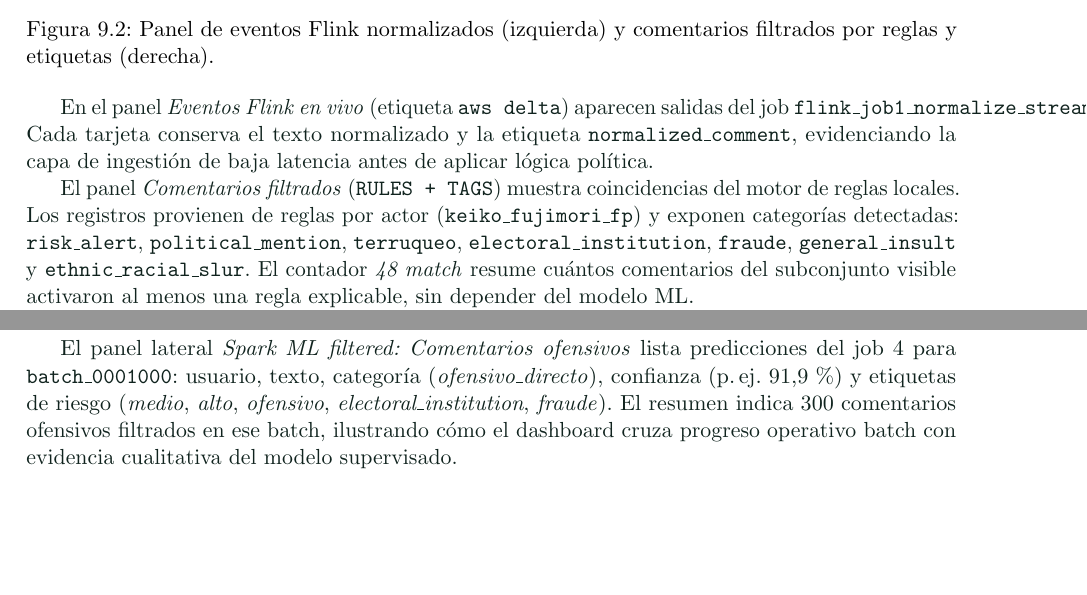
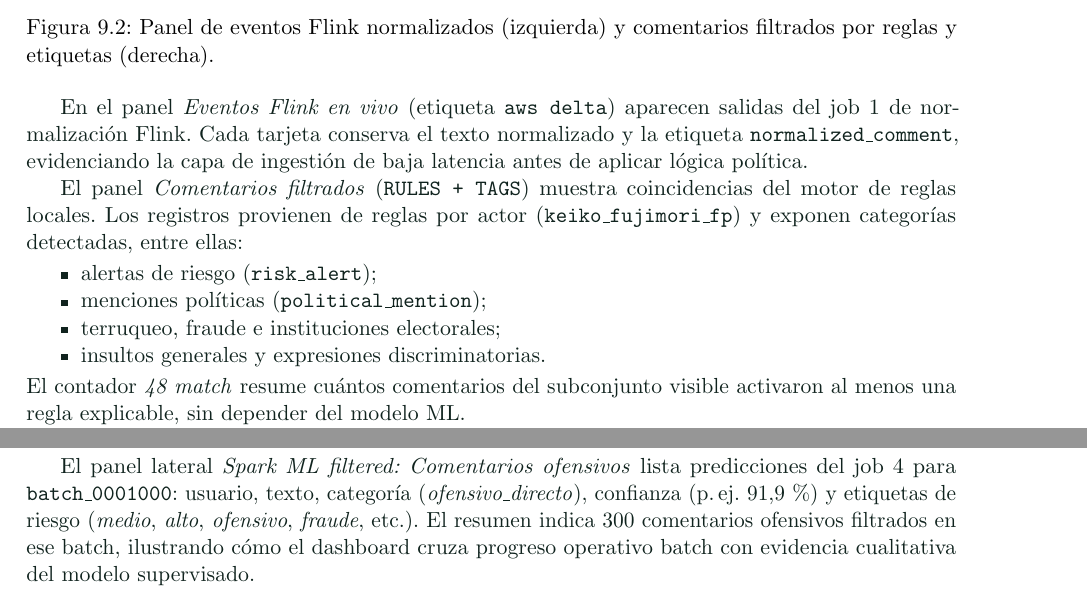
Before and after one commit to LaterSpec/bigdata-spark-flink, a LaTeX document (doc/informe_final.tex): two parts of pages 18 and 19 of 22, joined at a grey line, cut so that both start at the same text, the shorter picture padded with empty space. Compiled offline with pdfLaTeX.

```diff
--- a/doc/informe_final.tex
+++ b/doc/informe_final.tex
@@ -536,9 +541,16 @@
   \label{fig:dashboard-flink-reglas}
 \end{figure}
 
-En el panel \emph{Eventos Flink en vivo} (etiqueta \texttt{aws delta}) aparecen salidas del job \topic{flink\_job1\_normalize\_stream}. Cada tarjeta conserva el texto normalizado y la etiqueta \topic{normalized\_comment}, evidenciando la capa de ingestión de baja latencia antes de aplicar lógica política.
+En el panel \emph{Eventos Flink en vivo} (etiqueta \texttt{aws delta}) aparecen salidas del job~1 de normalización Flink. Cada tarjeta conserva el texto normalizado y la etiqueta \topic{normalized\_comment}, evidenciando la capa de ingestión de baja latencia antes de aplicar lógica política.
 
-El panel \emph{Comentarios filtrados} (\texttt{RULES + TAGS}) muestra coincidencias del motor de reglas locales. Los registros provienen de reglas por actor (\topic{keiko\_fujimori\_fp}) y exponen categorías detectadas: \topic{risk\_alert}, \topic{political\_mention}, \topic{terruqueo}, \topic{electoral\_institution}, \topic{fraude}, \topic{general\_insult} y \topic{ethnic\_racial\_slur}. El contador \emph{48 match} resume cuántos comentarios del subconjunto visible activaron al menos una regla explicable, sin depender del modelo ML.
+El panel \emph{Comentarios filtrados} (\texttt{RULES + TAGS}) muestra coincidencias del motor de reglas locales. Los registros provienen de reglas por actor (\topic{keiko\_fujimori\_fp}) y exponen categorías detectadas, entre ellas:
+\begin{itemize}[nosep,topsep=2pt]
+  \item alertas de riesgo (\topic{risk\_alert});
+  \item menciones políticas (\topic{political\_mention});
+  \item terruqueo, fraude e instituciones electorales;
+  \item insultos generales y expresiones discriminatorias.
+\end{itemize}
+El contador \emph{48 match} resume cuántos comentarios del subconjunto visible activaron al menos una regla explicable, sin depender del modelo ML.
 
 Esta vista demuestra la trazabilidad entre normalización streaming y señales interpretables del contexto electoral peruano.
 
@@ -555,12 +567,16 @@
 
 La cabecera resume \textbf{RAW visto} (82\,929), \textbf{DATA SIZE} (100\,000), \textbf{BATCH SIZE} (1\,000) y \textbf{Activos / límite} (1/1), coherente con \topic{SPARK\_MAX\_CONCURRENCY=1}. La cuadrícula central muestra el ciclo de vida de cada batch:
 \begin{itemize}
-  \item \textbf{done} (verde): \topic{batch\_0001000} a \topic{batch\_0003000} finalizaron los cuatro sub-jobs (\topic{job1 raw from kafka}, \topic{job2 rules}, \topic{job4 offendes}, \topic{job5 hybrid}) y escribieron Parquet en rutas S3 exclusivas.
+  \item \textbf{done} (verde): \topic{batch\_0001000} a \topic{batch\_0003000} finalizaron los cuatro sub-jobs
+  (\topic{job1 raw from kafka}, \topic{job2 rules}, \topic{job4 offendes}, \topic{job5 hybrid})
+  y escribieron Parquet en rutas S3 exclusivas.
   \item \textbf{running} (amarillo): \topic{batch\_0004000} ejecuta el scoring híbrido y agregados.
   \item \textbf{pending} (gris): batches posteriores esperan que Kafka complete el rango de \topic{row\_number} correspondiente.
 \end{itemize}
 
-El panel lateral \emph{Spark ML filtered: Comentarios ofensivos} lista predicciones del job~4 para \topic{batch\_0001000}: usuario, texto, categoría (\emph{ofensivo\_directo}), confianza (p.\,ej.\ 91{,}9\,\%) y etiquetas de riesgo (\emph{medio}, \emph{alto}, \emph{ofensivo}, \emph{electoral\_institution}, \emph{fraude}). El resumen indica 300 comentarios ofensivos filtrados en ese batch, ilustrando cómo el dashboard cruza progreso operativo batch con evidencia cualitativa del modelo supervisado.
+El panel lateral \emph{Spark ML filtered: Comentarios ofensivos} lista predicciones del job~4 para \topic{batch\_0001000}: usuario, texto, categoría (\emph{ofensivo\_directo}), confianza (p.\,ej.\ 91{,}9\,\%) y etiquetas de riesgo (\emph{medio}, \emph{alto}, \emph{ofensivo}, \emph{fraude}, etc.). El resumen indica 300 comentarios ofensivos filtrados en ese batch, ilustrando cómo el dashboard cruza progreso operativo batch con evidencia cualitativa del modelo supervisado.
+
+\endgroup
 
 \chapter{Conclusiones}
 
```
Also changed, not shown: architecture.md (+2 -0 lines), README.md, doc/README.md, doc/informe_final.pdf, doc/informe_final.tex (13 more changed lines).
